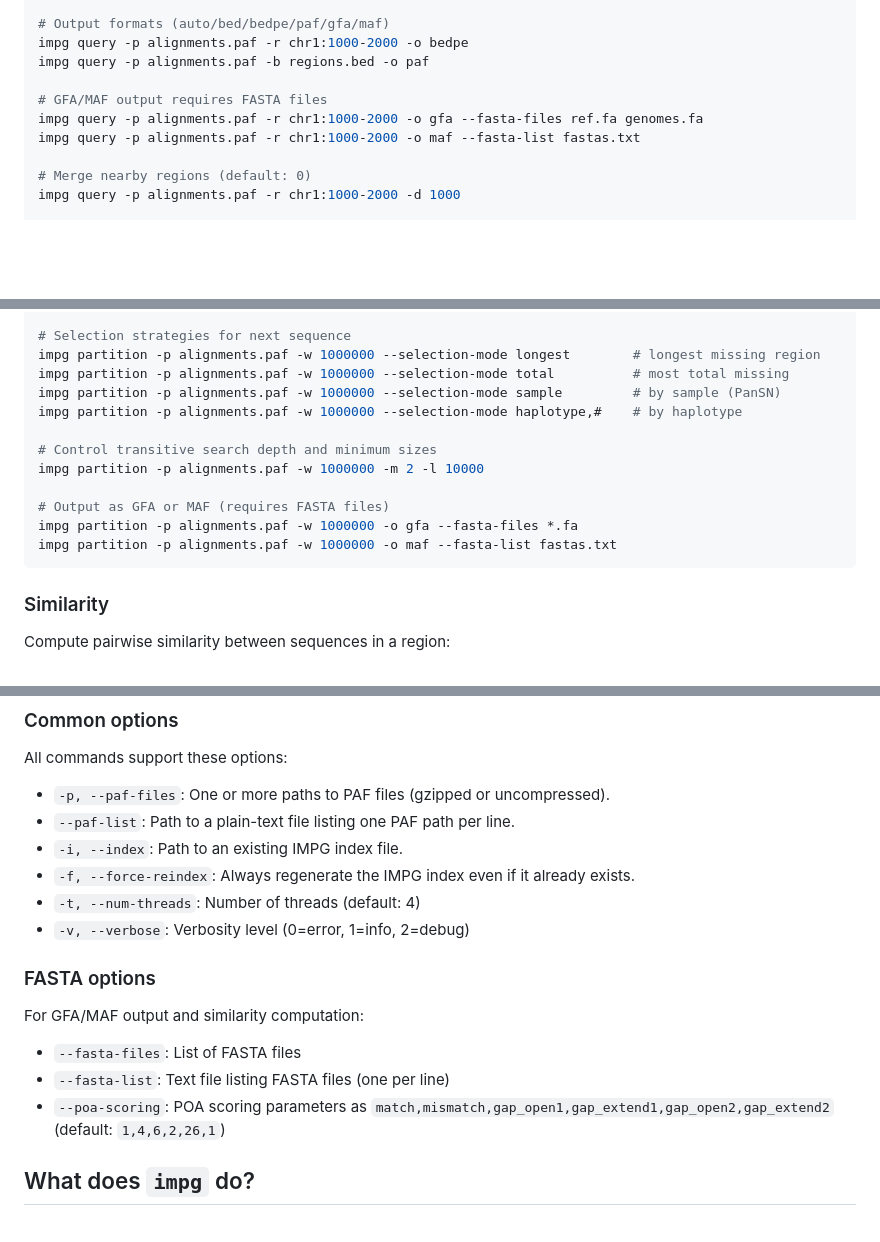
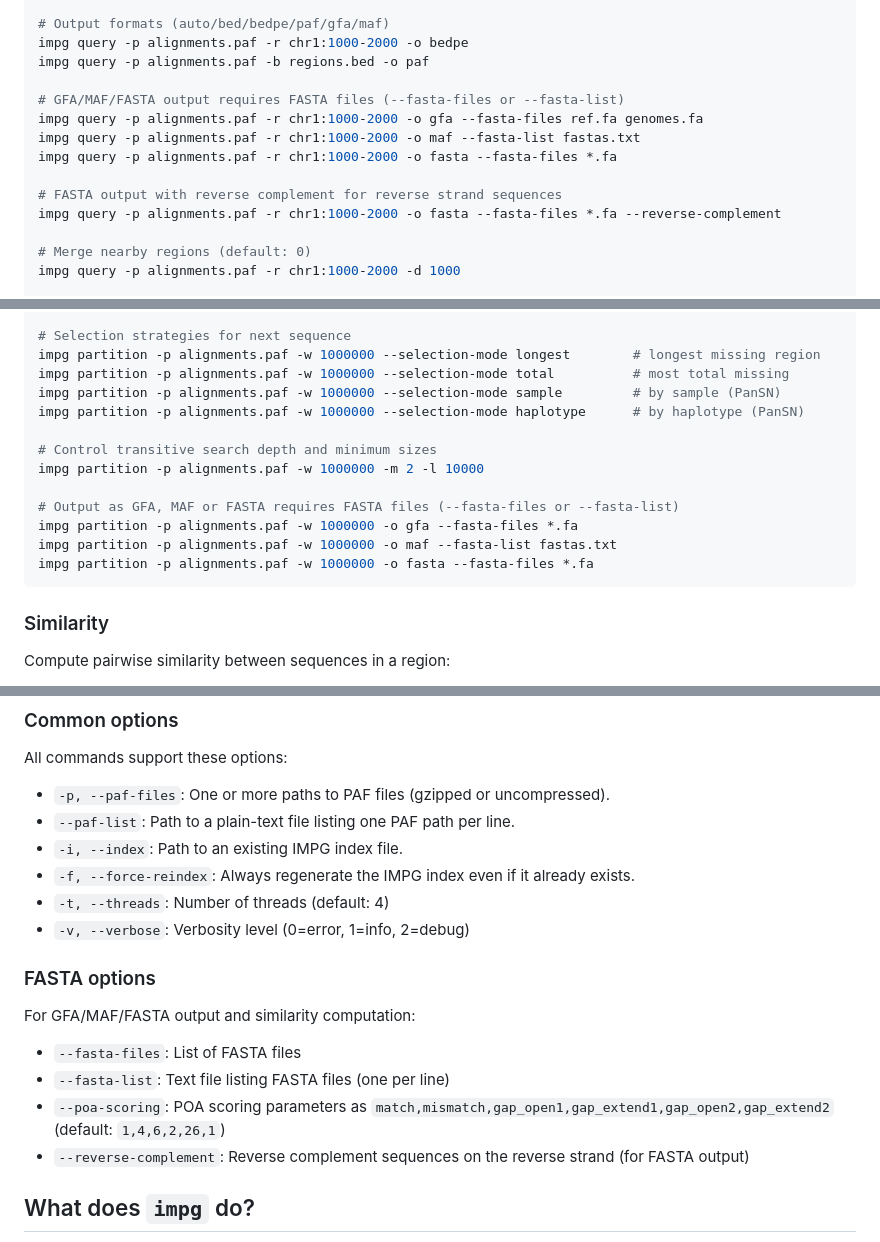
Before and after one commit to pangenome/impg, a Markdown page: README.md, 3 parts joined by grey strips. Rendered like a GitHub page; blank space fills up the shorter version.

````diff
--- a/README.md
+++ b/README.md
@@ -72,9 +72,13 @@ impg query -p alignments.paf -r chr1:1000-2000 --min-identity 0.9
 impg query -p alignments.paf -r chr1:1000-2000 -o bedpe
 impg query -p alignments.paf -b regions.bed -o paf
 
-# GFA/MAF output requires FASTA files
+# GFA/MAF/FASTA output requires FASTA files (--fasta-files or --fasta-list)
 impg query -p alignments.paf -r chr1:1000-2000 -o gfa --fasta-files ref.fa genomes.fa
 impg query -p alignments.paf -r chr1:1000-2000 -o maf --fasta-list fastas.txt
+impg query -p alignments.paf -r chr1:1000-2000 -o fasta --fasta-files *.fa
+
+# FASTA output with reverse complement for reverse strand sequences
+impg query -p alignments.paf -r chr1:1000-2000 -o fasta --fasta-files *.fa --reverse-complement
 
 # Merge nearby regions (default: 0)
 impg query -p alignments.paf -r chr1:1000-2000 -d 1000
@@ -101,14 +105,15 @@ impg partition -p alignments.paf -w 1000000 -d 10000
 impg partition -p alignments.paf -w 1000000 --selection-mode longest        # longest missing region
 impg partition -p alignments.paf -w 1000000 --selection-mode total          # most total missing
 impg partition -p alignments.paf -w 1000000 --selection-mode sample         # by sample (PanSN)
-impg partition -p alignments.paf -w 1000000 --selection-mode haplotype,#    # by haplotype
+impg partition -p alignments.paf -w 1000000 --selection-mode haplotype      # by haplotype (PanSN)
 
 # Control transitive search depth and minimum sizes
 impg partition -p alignments.paf -w 1000000 -m 2 -l 10000
 
-# Output as GFA or MAF (requires FASTA files)
+# Output as GFA, MAF or FASTA requires FASTA files (--fasta-files or --fasta-list)
 impg partition -p alignments.paf -w 1000000 -o gfa --fasta-files *.fa
 impg partition -p alignments.paf -w 1000000 -o maf --fasta-list fastas.txt
+impg partition -p alignments.paf -w 1000000 -o fasta --fasta-files *.fa
 ```
 
 ### Similarity
@@ -178,16 +189,17 @@ All commands support these options:
 - `--paf-list`: Path to a plain-text file listing one PAF path per line.
 - `-i, --index`: Path to an existing IMPG index file.
 - `-f, --force-reindex`: Always regenerate the IMPG index even if it already exists.
-- `-t, --num-threads`: Number of threads (default: 4)
+- `-t, --threads`: Number of threads (default: 4)
 - `-v, --verbose`: Verbosity level (0=error, 1=info, 2=debug)
 
 ### FASTA options
 
-For GFA/MAF output and similarity computation:
+For GFA/MAF/FASTA output and similarity computation:
 
 - `--fasta-files`: List of FASTA files
 - `--fasta-list`: Text file listing FASTA files (one per line)
 - `--poa-scoring`: POA scoring parameters as `match,mismatch,gap_open1,gap_extend1,gap_open2,gap_extend2` (default: `1,4,6,2,26,1`)
+- `--reverse-complement`: Reverse complement sequences on the reverse strand (for FASTA output)
 
 ## What does `impg` do?
 
````
Also changed, not shown: other parts of README.md (+6 -0 lines).
